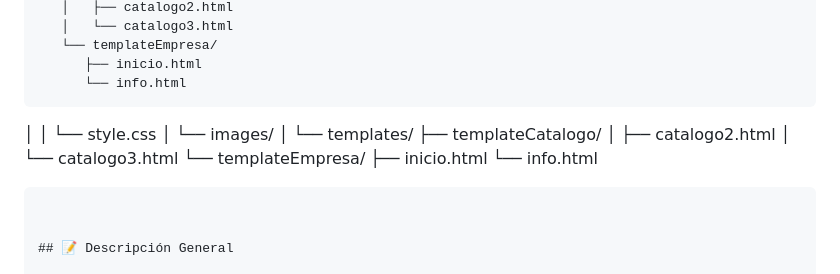
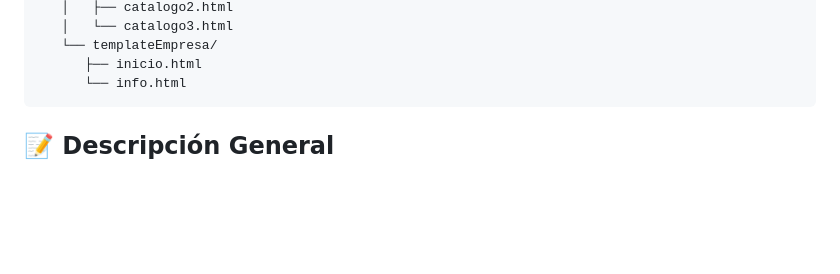
Before and after one commit to PandaAkiraNakai/Backend1, a Markdown page: README.md, the part around the change. GitHub-like rendering; blank space fills up the shorter version.

Commit message:
README.md 4

````diff
--- a/README.md
+++ b/README.md
@@ -47,17 +47,6 @@ GM-Express/
    └── templateEmpresa/
       ├── inicio.html
       └── info.html
-```
-│   │   └── style.css
-│   └── images/
-│
-└── templates/
-    ├── templateCatalogo/
-    │   ├── catalogo2.html
-    │   └── catalogo3.html
-    └── templateEmpresa/
-        ├── inicio.html
-        └── info.html
 ```
 
 
````
